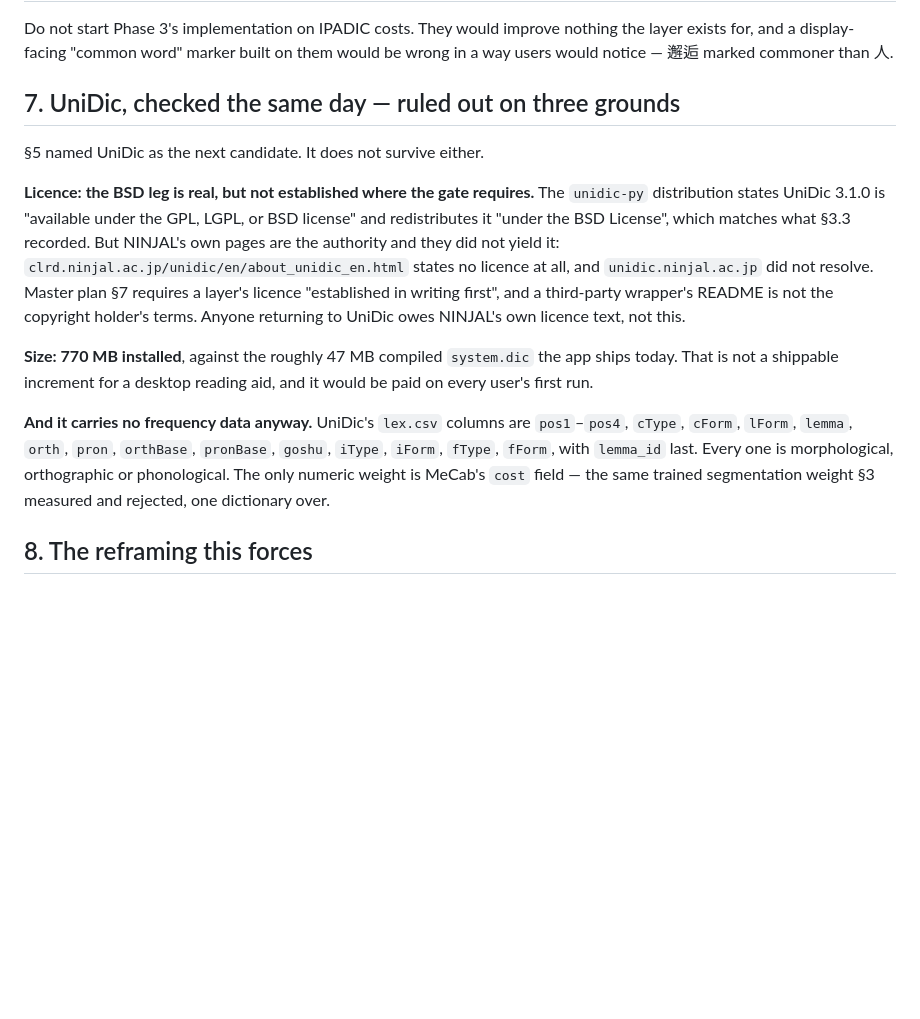
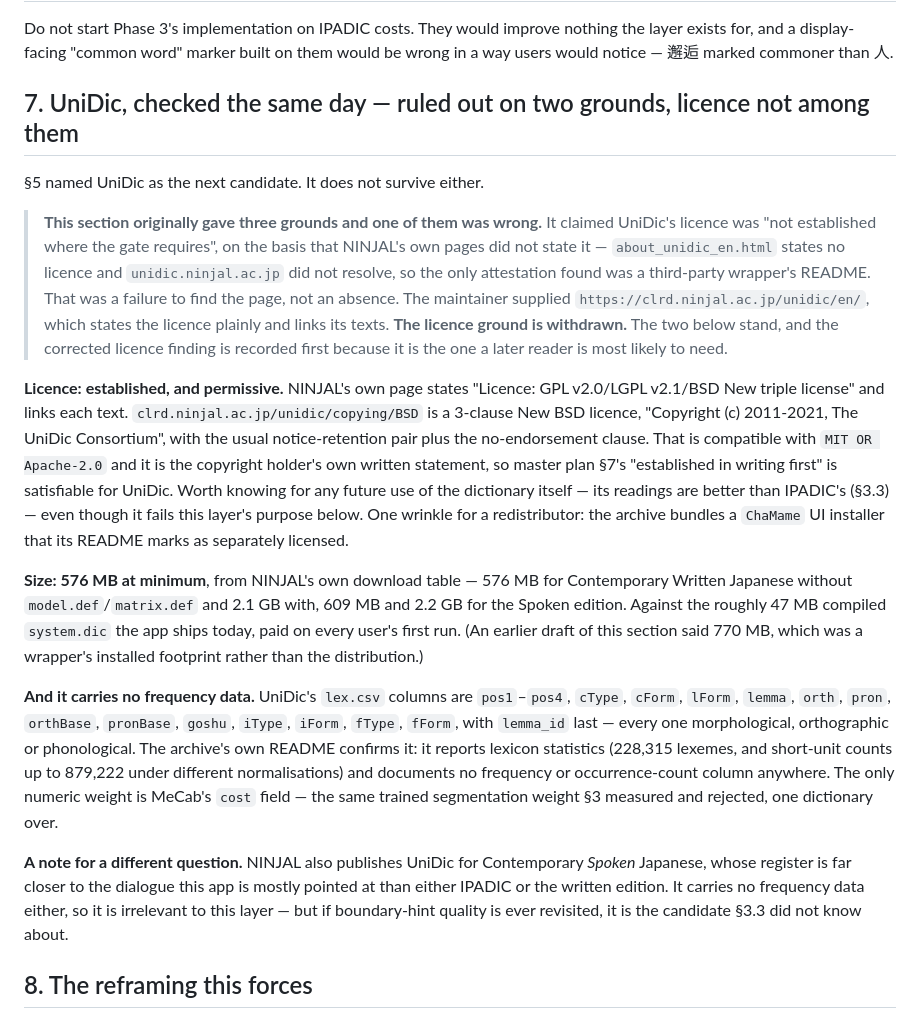
Before and after one commit to reAlpha39/clipyomi, a Markdown page: docs/superpowers/2026-09-09-frequency-signal-candidates.md, the part around the change. GitHub-like rendering; blank space fills up the shorter version.

Commit message:
docs: correct the UniDic licence finding; it is established BSD New after all
The previous commit gave three grounds for ruling UniDic out and the first
was wrong. It claimed the BSD leg was "not established where the gate
requires" because NINJAL's own pages did not state it — about_unidic_en.html
carries no licence and unidic.ninjal.ac.jp did not resolve, leaving only a
third-party wrapper's README as attestation. That was a failure to find the
page rather than an absence. The maintainer supplied the working entry point,
which states "Licence: GPL v2.0/LGPL v2.1/BSD New triple license" and links
each text; the BSD one is a 3-clause New BSD, "Copyright (c) 2011-2021, The
UniDic Consortium". So master plan §7's "established in writing first" is
satisfiable for UniDic, and the licence ground is withdrawn.

The two remaining grounds stand and both are now sourced from NINJAL rather
than from a wrapper. Size is 576 MB minimum and 2.1 GB with the learning
files, not the 770 MB installed footprint quoted before. And the archive's own
README confirms the field-list finding: it reports lexicon statistics and
documents no frequency or occurrence-count column, so the only numeric weight
remains the MeCab cost this document already measured and rejected.

Two things worth keeping that came out of the correction. The licence finding
is useful beyond this layer, because UniDic's readings are better than
IPADIC's per §3.3 and now provably takeable. And NINJAL publishes a
Contemporary Spoken Japanese edition whose register is much closer to the
dialogue this app is pointed at — no frequency data either, so irrelevant
here, but a candidate §3.3 did not know about if boundary-hint quality is
revisited.

```diff
--- a/docs/superpowers/2026-09-09-frequency-signal-candidates.md
+++ b/docs/superpowers/2026-09-09-frequency-signal-candidates.md
@@ -113,30 +113,56 @@ nothing the layer exists for, and a display-facing "common word" marker built
 on them would be wrong in a way users would notice — 邂逅 marked commoner
 than 人.
 
-## 7. UniDic, checked the same day — ruled out on three grounds
+## 7. UniDic, checked the same day — ruled out on two grounds, licence not among them
 
 §5 named UniDic as the next candidate. It does not survive either.
 
-**Licence: the BSD leg is real, but not established where the gate requires.**
-The `unidic-py` distribution states UniDic 3.1.0 is "available under the GPL,
-LGPL, or BSD license" and redistributes it "under the BSD License", which
-matches what §3.3 recorded. But NINJAL's own pages are the authority and they
-did not yield it: `clrd.ninjal.ac.jp/unidic/en/about_unidic_en.html` states no
-licence at all, and `unidic.ninjal.ac.jp` did not resolve. Master plan §7
-requires a layer's licence "established in writing first", and a third-party
-wrapper's README is not the copyright holder's terms. Anyone returning to
-UniDic owes NINJAL's own licence text, not this.
+> **This section originally gave three grounds and one of them was wrong.**
+> It claimed UniDic's licence was "not established where the gate requires",
+> on the basis that NINJAL's own pages did not state it — `about_unidic_en.html`
+> states no licence and `unidic.ninjal.ac.jp` did not resolve, so the only
+> attestation found was a third-party wrapper's README. That was a failure to
+> find the page, not an absence. The maintainer supplied
+> `https://clrd.ninjal.ac.jp/unidic/en/`, which states the licence plainly and
+> links its texts. **The licence ground is withdrawn.** The two below stand,
+> and the corrected licence finding is recorded first because it is the one a
+> later reader is most likely to need.
 
-**Size: 770 MB installed**, against the roughly 47 MB compiled `system.dic`
-the app ships today. That is not a shippable increment for a desktop reading
-aid, and it would be paid on every user's first run.
+**Licence: established, and permissive.** NINJAL's own page states "Licence:
+GPL v2.0/LGPL v2.1/BSD New triple license" and links each text.
+`clrd.ninjal.ac.jp/unidic/copying/BSD` is a 3-clause New BSD licence,
+"Copyright (c) 2011-2021, The UniDic Consortium", with the usual
+notice-retention pair plus the no-endorsement clause. That is compatible with
+`MIT OR Apache-2.0` and it is the copyright holder's own written statement, so
+master plan §7's "established in writing first" is satisfiable for UniDic.
+Worth knowing for any future use of the dictionary itself — its readings are
+better than IPADIC's (§3.3) — even though it fails this layer's purpose below.
+One wrinkle for a redistributor: the archive bundles a `ChaMame` UI installer
+that its README marks as separately licensed.
 
-**And it carries no frequency data anyway.** UniDic's `lex.csv` columns are
+**Size: 576 MB at minimum**, from NINJAL's own download table — 576 MB for
+Contemporary Written Japanese without `model.def`/`matrix.def` and 2.1 GB
+with, 609 MB and 2.2 GB for the Spoken edition. Against the roughly 47 MB
+compiled `system.dic` the app ships today, paid on every user's first run.
+(An earlier draft of this section said 770 MB, which was a wrapper's installed
+footprint rather than the distribution.)
+
+**And it carries no frequency data.** UniDic's `lex.csv` columns are
 `pos1`–`pos4`, `cType`, `cForm`, `lForm`, `lemma`, `orth`, `pron`,
 `orthBase`, `pronBase`, `goshu`, `iType`, `iForm`, `fType`, `fForm`, with
-`lemma_id` last. Every one is morphological, orthographic or phonological.
-The only numeric weight is MeCab's `cost` field — the same trained
-segmentation weight §3 measured and rejected, one dictionary over.
+`lemma_id` last — every one morphological, orthographic or phonological. The
+archive's own README confirms it: it reports lexicon statistics (228,315
+lexemes, and short-unit counts up to 879,222 under different normalisations)
+and documents no frequency or occurrence-count column anywhere. The only
+numeric weight is MeCab's `cost` field — the same trained segmentation weight
+§3 measured and rejected, one dictionary over.
+
+**A note for a different question.** NINJAL also publishes UniDic for
+Contemporary *Spoken* Japanese, whose register is far closer to the dialogue
+this app is mostly pointed at than either IPADIC or the written edition. It
+carries no frequency data either, so it is irrelevant to this layer — but if
+boundary-hint quality is ever revisited, it is the candidate §3.3 did not
+know about.
 
 ## 8. The reframing this forces
 
```
